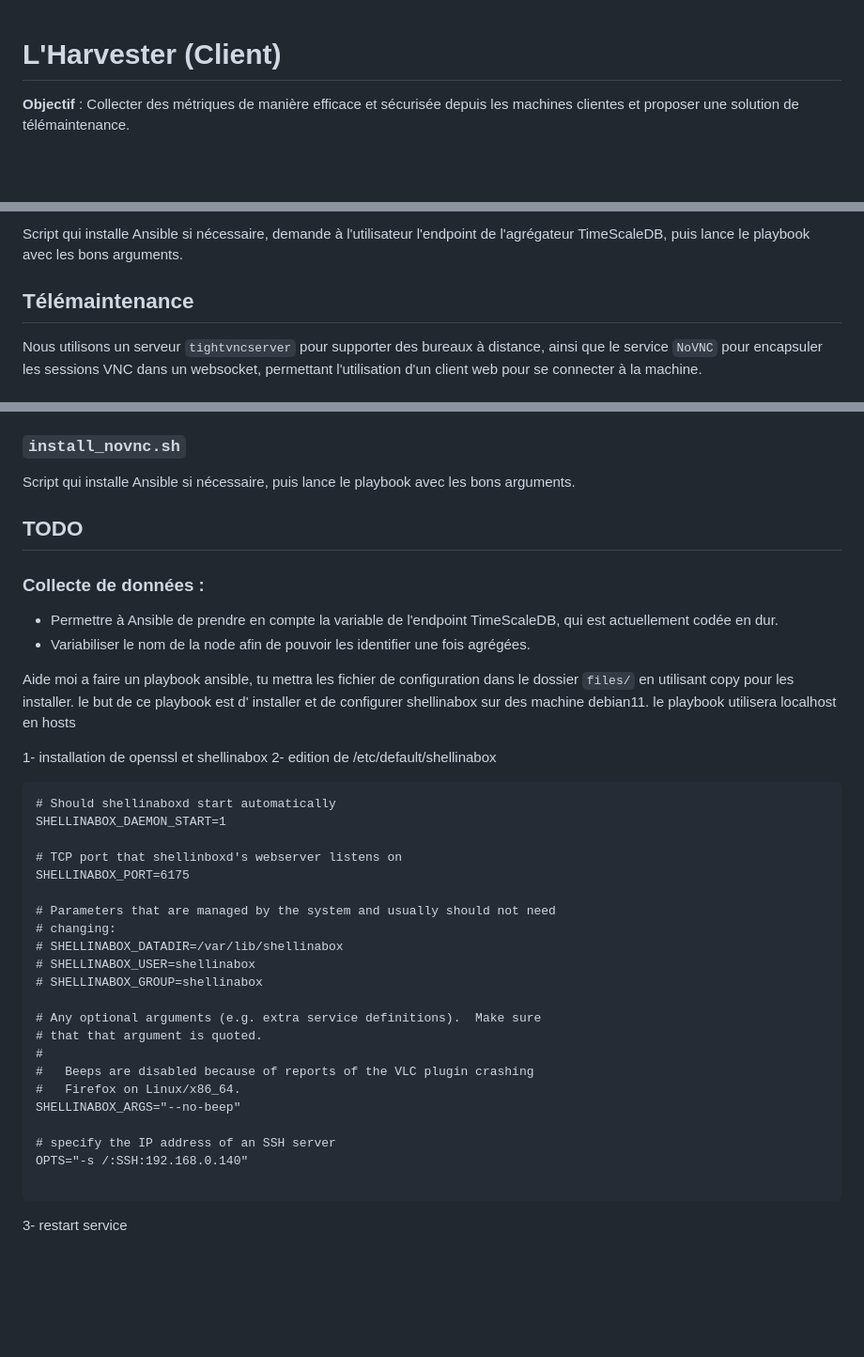
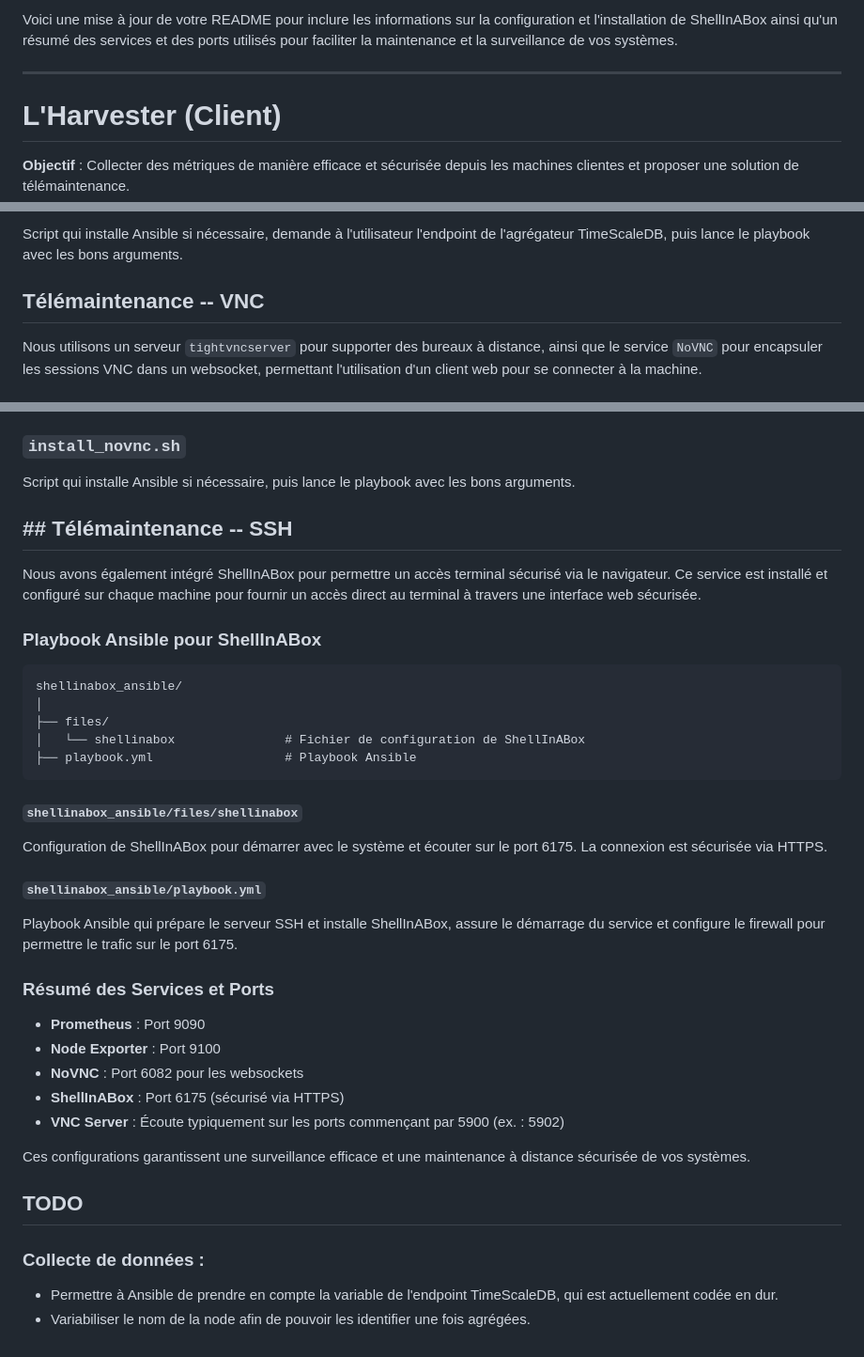
Before and after one commit to CFO-Clement/MSPR2-Harvester, a Markdown page: README.md, 3 parts joined by grey strips. Shown at 94% size. Rendered like a GitHub page; blank space fills up the shorter version.

Commit message:
ShellInABox

````diff
--- a/README.md
+++ b/README.md
@@ -1,3 +1,7 @@
+Voici une mise à jour de votre README pour inclure les informations sur la configuration et l'installation de ShellInABox ainsi qu'un résumé des services et des ports utilisés pour faciliter la maintenance et la surveillance de vos systèmes.
+
+---
+
 # L'Harvester (Client)
 
 **Objectif** : Collecter des métriques de manière efficace et sécurisée depuis les machines clientes et proposer une solution de télémaintenance.
@@ -49,7 +53,7 @@ Playbook Ansible qui installe et configure toutes les dépendances en se basant
 ### `install_prometheus.sh`
 Script qui installe Ansible si nécessaire, demande à l'utilisateur l'endpoint de l'agrégateur TimeScaleDB, puis lance le playbook avec les bons arguments.
 
-## Télémaintenance
+## Télémaintenance -- VNC
 
 Nous utilisons un serveur `tightvncserver` pour supporter des bureaux à distance, ainsi que le service `NoVNC` pour encapsuler les sessions VNC dans un websocket, permettant l'utilisation d'un client web pour se connecter à la machine.
 
@@ -84,44 +88,40 @@ Playbook Ansible qui installe et configure toutes les dépendances en se basant
 ### `install_novnc.sh`
 Script qui installe Ansible si nécessaire, puis lance le playbook avec les bons arguments.
 
+
+
+## ## Télémaintenance -- SSH
+
+Nous avons également intégré ShellInABox pour permettre un accès terminal sécurisé via le navigateur. Ce service est installé et configuré sur chaque machine pour fournir un accès direct au terminal à travers une interface web sécurisée.
+
+### Playbook Ansible pour ShellInABox
+
+```plaintext
+shellinabox_ansible/
+│
+├── files/
+│   └── shellinabox               # Fichier de configuration de ShellInABox
+├── playbook.yml                  # Playbook Ansible
+```
+
+#### `shellinabox_ansible/files/shellinabox`
+Configuration de ShellInABox pour démarrer avec le système et écouter sur le port 6175. La connexion est sécurisée via HTTPS.
+
+#### `shellinabox_ansible/playbook.yml`
+Playbook Ansible qui prépare le serveur SSH et installe ShellInABox, assure le démarrage du service et configure le firewall pour permettre le trafic sur le port 6175.
+
+### Résumé des Services et Ports
+
+- **Prometheus** : Port 9090
+- **Node Exporter** : Port 9100
+- **NoVNC** : Port 6082 pour les websockets
+- **ShellInABox** : Port 6175 (sécurisé via HTTPS)
+- **VNC Server** : Écoute typiquement sur les ports commençant par 5900 (ex. : 5902)
+
+Ces configurations garantissent une surveillance efficace et une maintenance à distance sécurisée de vos systèmes.
+
 ## TODO
 
 ### Collecte de données :
    - Permettre à Ansible de prendre en compte la variable de l'endpoint TimeScaleDB, qui est actuellement codée en dur.
    - Variabiliser le nom de la node afin de pouvoir les identifier une fois agrégées.
-
-
-
-
-
-
-
-Aide moi a faire un playbook ansible, tu mettra les fichier de configuration dans le dossier `files/` en utilisant copy pour les installer. le but de ce playbook est d' installer et de configurer shellinabox sur des machine debian11. le playbook utilisera localhost en hosts
-
-1- installation de openssl et shellinabox
-2- edition de /etc/default/shellinabox
-```
-# Should shellinaboxd start automatically
-SHELLINABOX_DAEMON_START=1
-
-# TCP port that shellinboxd's webserver listens on
-SHELLINABOX_PORT=6175
-
-# Parameters that are managed by the system and usually should not need
-# changing:
-# SHELLINABOX_DATADIR=/var/lib/shellinabox
-# SHELLINABOX_USER=shellinabox
-# SHELLINABOX_GROUP=shellinabox
-
-# Any optional arguments (e.g. extra service definitions).  Make sure
-# that that argument is quoted.
-#
-#   Beeps are disabled because of reports of the VLC plugin crashing
-#   Firefox on Linux/x86_64.
-SHELLINABOX_ARGS="--no-beep"
-
-# specify the IP address of an SSH server
-OPTS="-s /:SSH:192.168.0.140"
-
-```
-3- restart service
````
